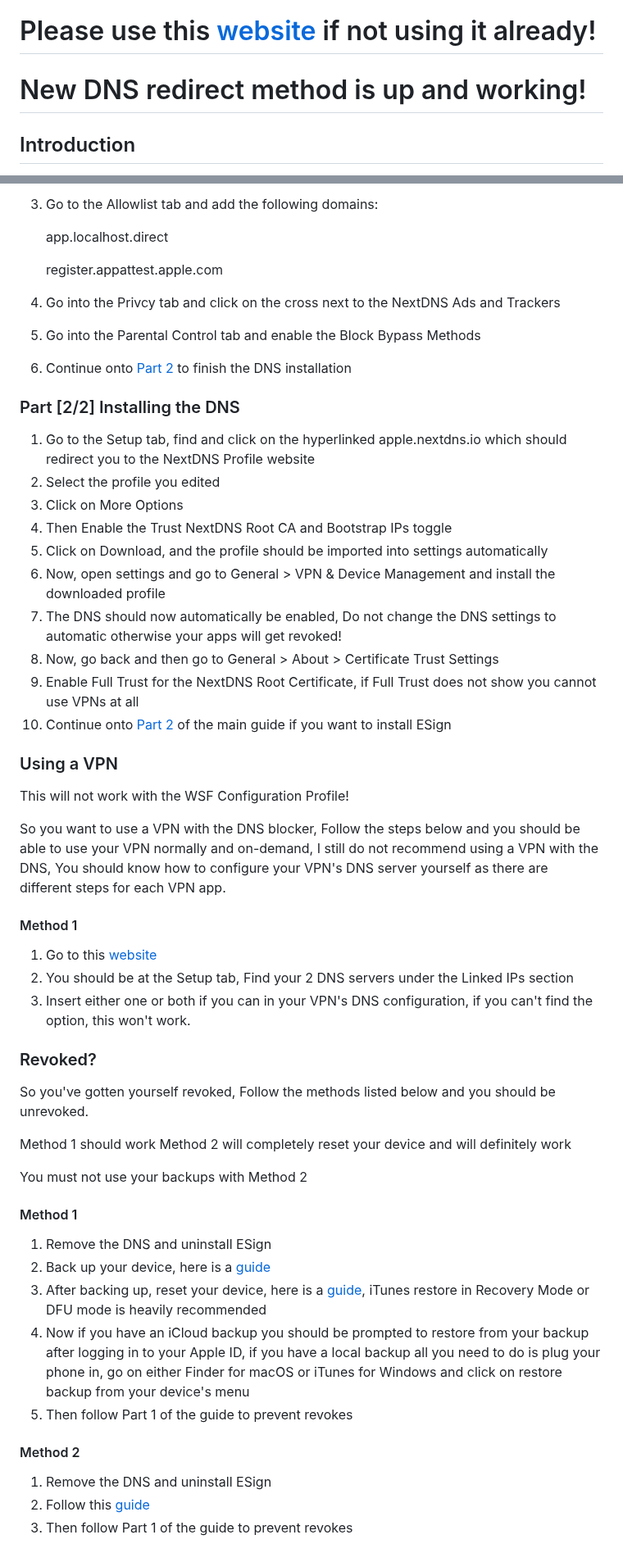
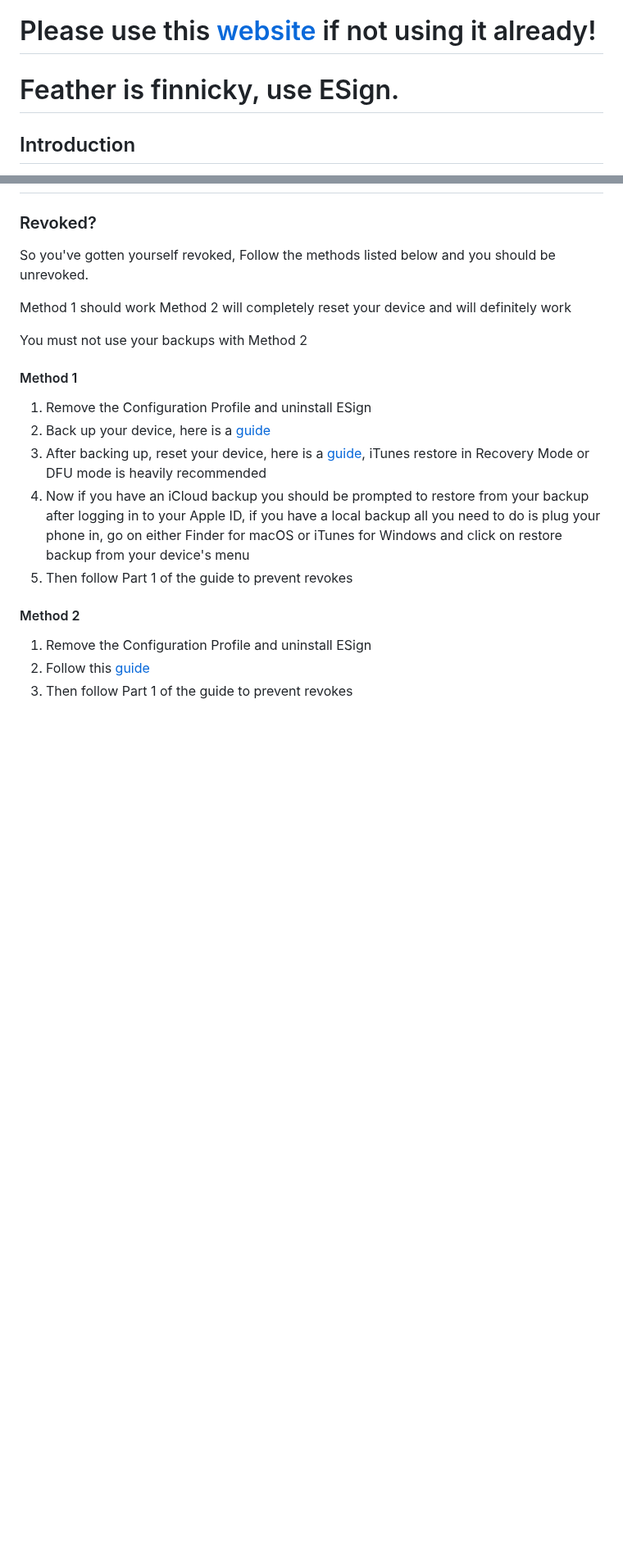
Before and after one commit to WhySooooFurious/Ultimate-Sideloading-Guide, a Markdown page: README.md, 2 parts joined by grey strips. Shown at 82% size. Drawn GitHub-style; blank space fills up the shorter version.

```diff
--- a/README.md
+++ b/README.md
@@ -1,5 +1,5 @@
 # Please use this [website](https://whysoooofurious.netlify.app) if not using it already!
-# New DNS redirect method is up and working!
+# Feather is finnicky, use ESign.
 
 ## Introduction
 Hello and welcome to my guide on how to sideload on Apple Devices!
@@ -183,37 +154,3 @@ Somewhat depreciated, I recommend installing the WSF Configuration Profile now,
-3. Go to the Allowlist tab and add the following domains:
-
-   app.localhost.direct
-
-   register.appattest.apple.com
-
-4. Go into the Privcy tab and click on the cross next to the NextDNS Ads and Trackers
-
-5. Go into the Parental Control tab and enable the Block Bypass Methods
-
-6. Continue onto [Part 2](#part-22-installing-the-dns) to finish the DNS installation
-
-### Part [2/2] Installing the DNS
-1. Go to the Setup tab, find and click on the hyperlinked apple.nextdns.io which should redirect you to the NextDNS Profile website
-2. Select the profile you edited
-3. Click on More Options
-4. Then Enable the Trust NextDNS Root CA and Bootstrap IPs toggle
-5. Click on Download, and the profile should be imported into settings automatically
-6. Now, open settings and go to General > VPN & Device Management and install the downloaded profile
-7. The DNS should now automatically be enabled, Do not change the DNS settings to automatic otherwise your apps will get revoked!
-8. Now, go back and then go to General > About > Certificate Trust Settings
-9. Enable Full Trust for the NextDNS Root Certificate, if Full Trust does not show you cannot use VPNs at all
-10. Continue onto [Part 2](#part-35-installing-esign) of the main guide if you want to install ESign
-
-
-### Using a VPN
-This will not work with the WSF Configuration Profile!
-
-So you want to use a VPN with the DNS blocker, Follow the steps below and you should be able to use your VPN normally and on-demand, I still do not recommend using a VPN with the DNS, You should know how to configure your VPN's DNS server yourself as there are different steps for each VPN app.
-
-#### Method 1
-1. Go to this [website](https://shorturl.at/hfr4V)
-2. You should be at the Setup tab, Find your 2 DNS servers under the Linked IPs section
-3. Insert either one or both if you can in your VPN's DNS configuration, if you can't find the option, this won't work.
 
 ### Revoked?
 So you've gotten yourself revoked, Follow the methods listed below and you should be unrevoked.
@@ -224,14 +161,14 @@ Method 2 will completely reset your device and will definitely work
 You must not use your backups with Method 2
 
 #### Method 1
-1. Remove the DNS and uninstall ESign
+1. Remove the Configuration Profile and uninstall ESign
 2. Back up your device, here is a [guide](https://shorturl.at/fnR5J)
 3. After backing up, reset your device, here is a [guide](https://shorturl.at/JKnhG), iTunes restore in Recovery Mode or DFU mode is heavily recommended
 5. Now if you have an iCloud backup you should be prompted to restore from your backup after logging in to your Apple ID, if you have a local backup all you need to do is plug your phone in, go on either Finder for macOS or iTunes for Windows and click on restore backup from your device's menu
 6. Then follow Part 1 of the guide to prevent revokes
 
 #### Method 2
-1. Remove the DNS and uninstall ESign
+1. Remove the Configuration Profile and uninstall ESign
 2. Follow this [guide](https://shorturl.at/JKnhG)
 3. Then follow Part 1 of the guide to prevent revokes
 
```
Also changed, not shown: other parts of README.md (+15 -44 lines).
